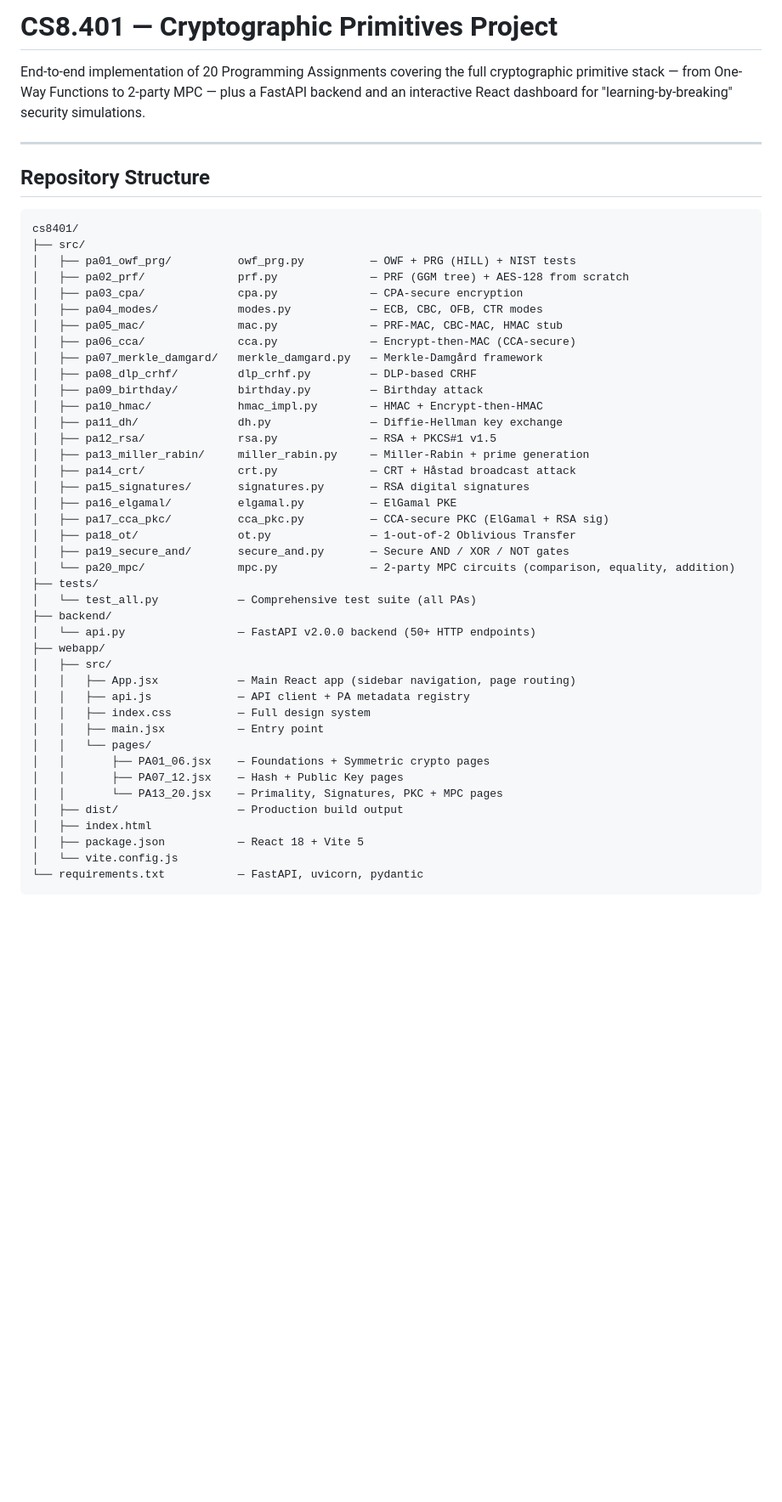
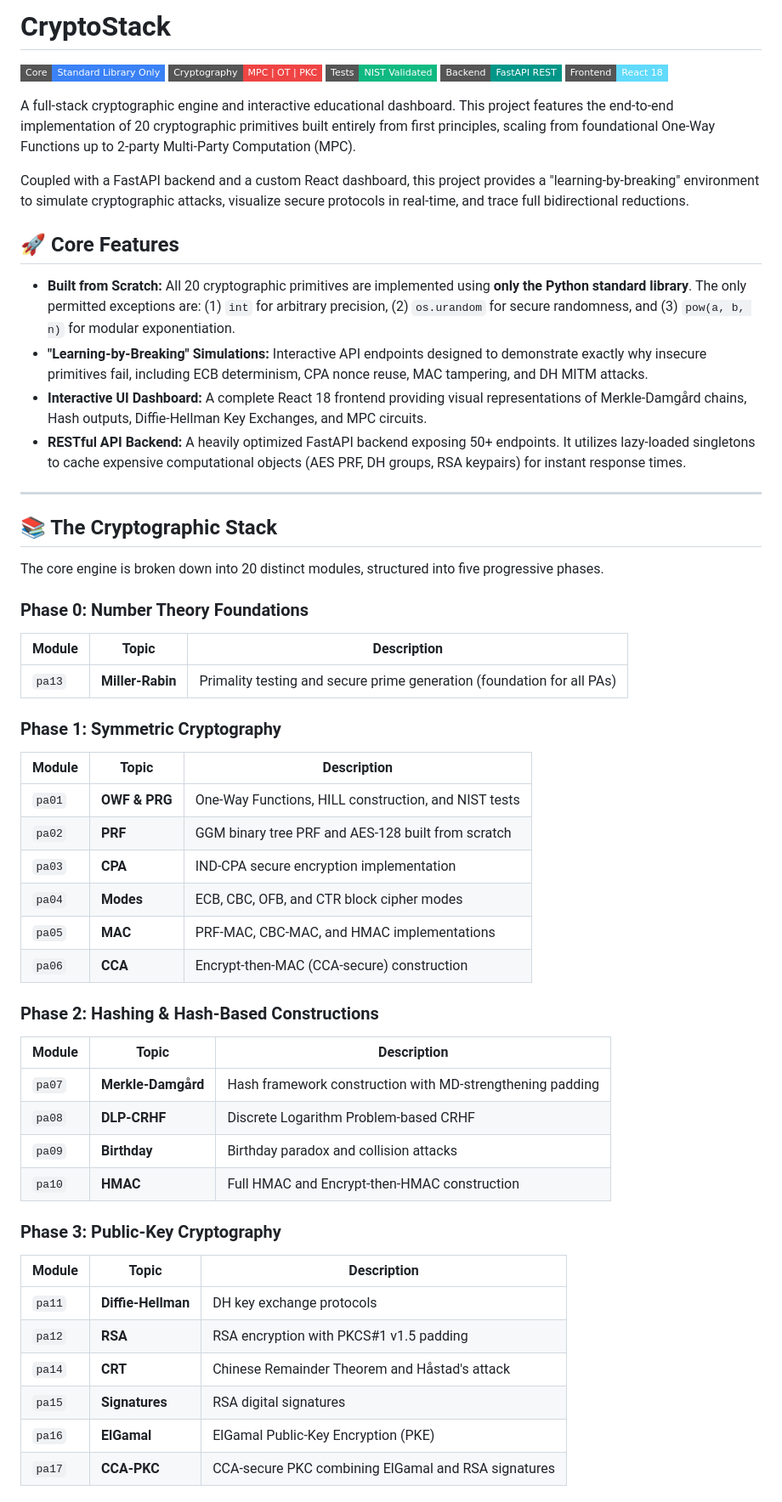
Before and after one commit to Ekansh0301/CryptoStack, a Markdown page: README.md, the part around one of its changes. Shown at 85% size. Drawn GitHub-style; badges without logos; blank space fills up the shorter version.

````diff
--- a/README.md
+++ b/README.md
@@ -1,50 +1,58 @@
-# CS8.401 — Cryptographic Primitives Project
+# CryptoStack
 
-End-to-end implementation of 20 Programming Assignments covering the full cryptographic primitive stack — from One-Way Functions to 2-party MPC — plus a FastAPI backend and an interactive React dashboard for "learning-by-breaking" security simulations.
+![Core](https://img.shields.io/badge/Core-Standard_Library_Only-3b82f6?style=flat-square) ![Cryptography](https://img.shields.io/badge/Cryptography-MPC_%7C_OT_%7C_PKC-ef4444?style=flat-square) ![Tests](https://img.shields.io/badge/Tests-NIST_Validated-10b981?style=flat-square) ![Backend](https://img.shields.io/badge/Backend-FastAPI_REST-009688?style=flat-square) ![Frontend](https://img.shields.io/badge/Frontend-React_18-61dafb?style=flat-square)
+
+A full-stack cryptographic engine and interactive educational dashboard. This project features the end-to-end implementation of 20 cryptographic primitives built entirely from first principles, scaling from foundational One-Way Functions up to 2-party Multi-Party Computation (MPC).
+
+Coupled with a FastAPI backend and a custom React dashboard, this project provides a "learning-by-breaking" environment to simulate cryptographic attacks, visualize secure protocols in real-time, and trace full bidirectional reductions.
+
+## 🚀 Core Features
+
+* **Built from Scratch:** All 20 cryptographic primitives are implemented using **only the Python standard library**. The only permitted exceptions are: (1) `int` for arbitrary precision, (2) `os.urandom` for secure randomness, and (3) `pow(a, b, n)` for modular exponentiation.
+* **"Learning-by-Breaking" Simulations:** Interactive API endpoints designed to demonstrate exactly why insecure primitives fail, including ECB determinism, CPA nonce reuse, MAC tampering, and DH MITM attacks.
+* **Interactive UI Dashboard:** A complete React 18 frontend providing visual representations of Merkle-Damgård chains, Hash outputs, Diffie-Hellman Key Exchanges, and MPC circuits.
+* **RESTful API Backend:** A heavily optimized FastAPI backend exposing 50+ endpoints. It utilizes lazy-loaded singletons to cache expensive computational objects (AES PRF, DH groups, RSA keypairs) for instant response times.
 
 ---
 
-## Repository Structure
+## 📚 The Cryptographic Stack
 
-```
-cs8401/
-├── src/
-│   ├── pa01_owf_prg/          owf_prg.py          — OWF + PRG (HILL) + NIST tests
-│   ├── pa02_prf/              prf.py              — PRF (GGM tree) + AES-128 from scratch
-│   ├── pa03_cpa/              cpa.py              — CPA-secure encryption
-│   ├── pa04_modes/            modes.py            — ECB, CBC, OFB, CTR modes
-│   ├── pa05_mac/              mac.py              — PRF-MAC, CBC-MAC, HMAC stub
-│   ├── pa06_cca/              cca.py              — Encrypt-then-MAC (CCA-secure)
-│   ├── pa07_merkle_damgard/   merkle_damgard.py   — Merkle-Damgård framework
-│   ├── pa08_dlp_crhf/         dlp_crhf.py         — DLP-based CRHF
-│   ├── pa09_birthday/         birthday.py         — Birthday attack
-│   ├── pa10_hmac/             hmac_impl.py        — HMAC + Encrypt-then-HMAC
-│   ├── pa11_dh/               dh.py               — Diffie-Hellman key exchange
-│   ├── pa12_rsa/              rsa.py              — RSA + PKCS#1 v1.5
-│   ├── pa13_miller_rabin/     miller_rabin.py     — Miller-Rabin + prime generation
-│   ├── pa14_crt/              crt.py              — CRT + Håstad broadcast attack
-│   ├── pa15_signatures/       signatures.py       — RSA digital signatures
-│   ├── pa16_elgamal/          elgamal.py          — ElGamal PKE
-│   ├── pa17_cca_pkc/          cca_pkc.py          — CCA-secure PKC (ElGamal + RSA sig)
-│   ├── pa18_ot/               ot.py               — 1-out-of-2 Oblivious Transfer
-│   ├── pa19_secure_and/       secure_and.py       — Secure AND / XOR / NOT gates
-│   └── pa20_mpc/              mpc.py              — 2-party MPC circuits (comparison, equality, addition)
-├── tests/
-│   └── test_all.py            — Comprehensive test suite (all PAs)
-├── backend/
-│   └── api.py                 — FastAPI v2.0.0 backend (50+ HTTP endpoints)
-├── webapp/
-│   ├── src/
-│   │   ├── App.jsx            — Main React app (sidebar navigation, page routing)
-│   │   ├── api.js             — API client + PA metadata registry
-│   │   ├── index.css          — Full design system
-│   │   ├── main.jsx           — Entry point
-│   │   └── pages/
-│   │       ├── PA01_06.jsx    — Foundations + Symmetric crypto pages
-│   │       ├── PA07_12.jsx    — Hash + Public Key pages
-│   │       └── PA13_20.jsx    — Primality, Signatures, PKC + MPC pages
-│   ├── dist/                  — Production build output
-│   ├── index.html
-│   ├── package.json           — React 18 + Vite 5
-│   └── vite.config.js
-└── requirements.txt           — FastAPI, uvicorn, pydantic
+The core engine is broken down into 20 distinct modules, structured into five progressive phases.
+
+### Phase 0: Number Theory Foundations
+
+| Module | Topic | Description |
+| --- | --- | --- |
+| `pa13` | **Miller-Rabin** | Primality testing and secure prime generation (foundation for all PAs) |
+
+### Phase 1: Symmetric Cryptography
+
+| Module | Topic | Description |
+| --- | --- | --- |
+| `pa01` | **OWF & PRG** | One-Way Functions, HILL construction, and NIST tests |
+| `pa02` | **PRF** | GGM binary tree PRF and AES-128 built from scratch |
+| `pa03` | **CPA** | IND-CPA secure encryption implementation |
+| `pa04` | **Modes** | ECB, CBC, OFB, and CTR block cipher modes |
+| `pa05` | **MAC** | PRF-MAC, CBC-MAC, and HMAC implementations |
+| `pa06` | **CCA** | Encrypt-then-MAC (CCA-secure) construction |
+
+### Phase 2: Hashing & Hash-Based Constructions
+
+| Module | Topic | Description |
+| --- | --- | --- |
+| `pa07` | **Merkle-Damgård** | Hash framework construction with MD-strengthening padding |
+| `pa08` | **DLP-CRHF** | Discrete Logarithm Problem-based CRHF |
+| `pa09` | **Birthday** | Birthday paradox and collision attacks |
+| `pa10` | **HMAC** | Full HMAC and Encrypt-then-HMAC construction |
+
+### Phase 3: Public-Key Cryptography
+
+| Module | Topic | Description |
+| --- | --- | --- |
+| `pa11` | **Diffie-Hellman** | DH key exchange protocols |
+| `pa12` | **RSA** | RSA encryption with PKCS#1 v1.5 padding |
+| `pa14` | **CRT** | Chinese Remainder Theorem and Håstad's attack |
+| `pa15` | **Signatures** | RSA digital signatures |
+| `pa16` | **ElGamal** | ElGamal Public-Key Encryption (PKE) |
+| `pa17` | **CCA-PKC** | CCA-secure PKC combining ElGamal and RSA signatures |
+
````
Also changed, not shown: other parts of README.md (+215 -347 lines).
